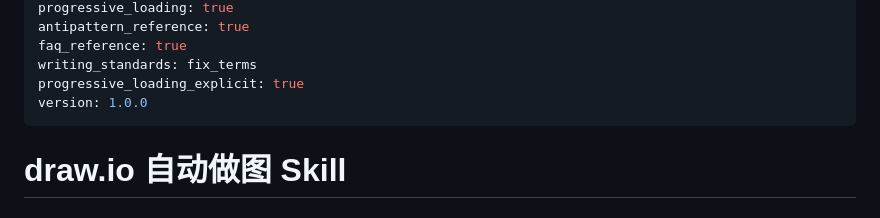
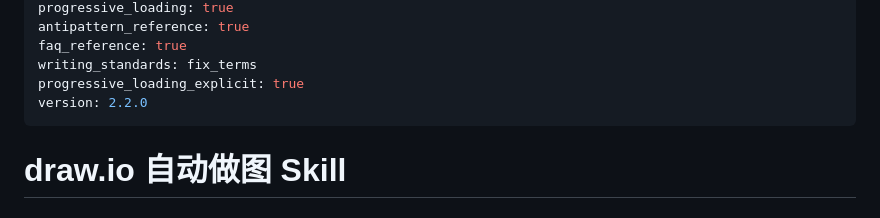
Before and after one commit to Ldxs001/workbuddy-skills, a Markdown page: skills/drawiodo/SKILL.md, the part around the change. Drawn GitHub-style.

Commit message:
feat: sync drawiodo v2.2.0

```diff
--- a/skills/drawiodo/SKILL.md
+++ b/skills/drawiodo/SKILL.md
@@ -13,8 +13,12 @@ antipattern_reference: true
 faq_reference: true
 writing_standards: fix_terms
 progressive_loading_explicit: true
-version: 1.0.0
+version: 2.2.0
 ---
+
+
+
+
 
 
 
```
